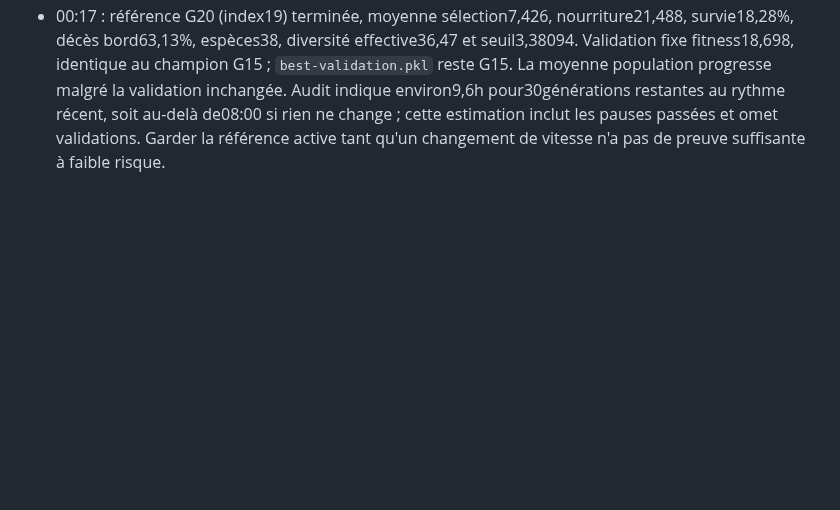
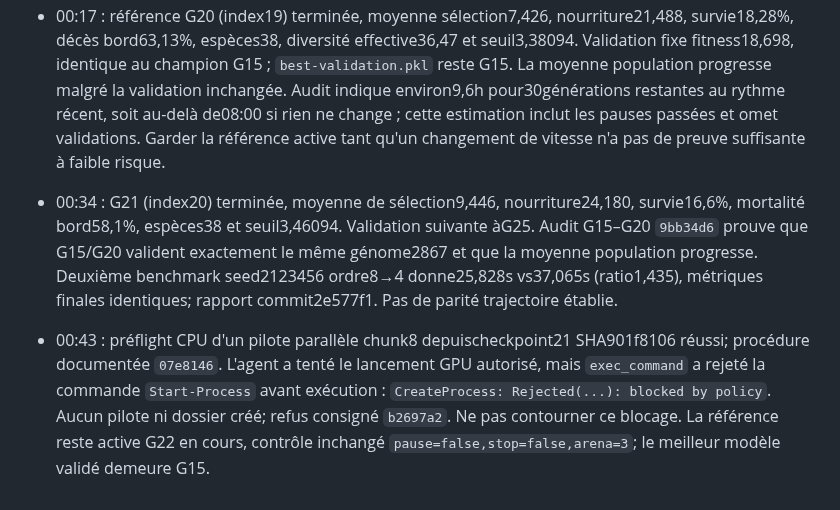
Before and after one commit to pmharquet/SlitherAI, a Markdown page: docs/overnight/STATE.md, the part around the change. Rendered like a GitHub page; blank space fills up the shorter version.

Commit message:
Record G21 progress and blocked pilot launch

```diff
--- a/docs/overnight/STATE.md
+++ b/docs/overnight/STATE.md
@@ -75,3 +75,6 @@ Mise à jour : 24 septembre 2026, environ 18:50 Europe/Paris.
 
 - 00:16 : benchmark chronométré G15, graine1038282,64cartes×16vers,60s : chunk4=36,231s, chunk8=24,216s (ratio1,496, temps −33,2%), mémoire PyTorch haute169,09 vs173,46MiB. Une seule mesure, ordre fixe4→8, sans warmup ni trace ; métriques finales identiques sur ce seed mais aucune parité trajectoire démontrée. Fenêtre65,329s, processus baseline identiques15144→6820, contrôle restauré `pause=false,stop=false,arena=3`. Rapport et outil cherry-pick en `f9b872b`, aucun changement de production. Une incompatibilité de test préexistant (chunks1/2 désormais interdits par SimConfig) a été révélée par la suite superviseur : agent corrige le test sur main, sans GPU.
 - 00:17 : référence G20 (index19) terminée, moyenne sélection7,426, nourriture21,488, survie18,28%, décès bord63,13%, espèces38, diversité effective36,47 et seuil3,38094. Validation fixe fitness18,698, identique au champion G15 ; `best-validation.pkl` reste G15. La moyenne population progresse malgré la validation inchangée. Audit indique environ9,6h pour30générations restantes au rythme récent, soit au-delà de08:00 si rien ne change ; cette estimation inclut les pauses passées et omet validations. Garder la référence active tant qu'un changement de vitesse n'a pas de preuve suffisante à faible risque.
+
+- 00:34 : G21 (index20) terminée, moyenne de sélection9,446, nourriture24,180, survie16,6%, mortalité bord58,1%, espèces38 et seuil3,46094. Validation suivante àG25. Audit G15–G20 `9bb34d6` prouve que G15/G20 valident exactement le même génome2867 et que la moyenne population progresse. Deuxième benchmark seed2123456 ordre8→4 donne25,828s vs37,065s (ratio1,435), métriques finales identiques; rapport commit2e577f1. Pas de parité trajectoire établie.
+- 00:43 : préflight CPU d'un pilote parallèle chunk8 depuischeckpoint21 SHA901f8106 réussi; procédure documentée `07e8146`. L'agent a tenté le lancement GPU autorisé, mais `exec_command` a rejeté la commande `Start-Process` avant exécution : `CreateProcess: Rejected(...): blocked by policy`. Aucun pilote ni dossier créé; refus consigné `b2697a2`. Ne pas contourner ce blocage. La référence reste active G22 en cours, contrôle inchangé `pause=false,stop=false,arena=3`; le meilleur modèle validé demeure G15.
```
